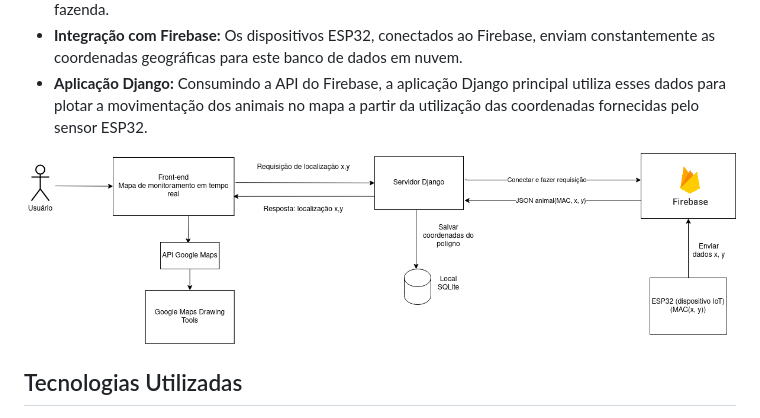
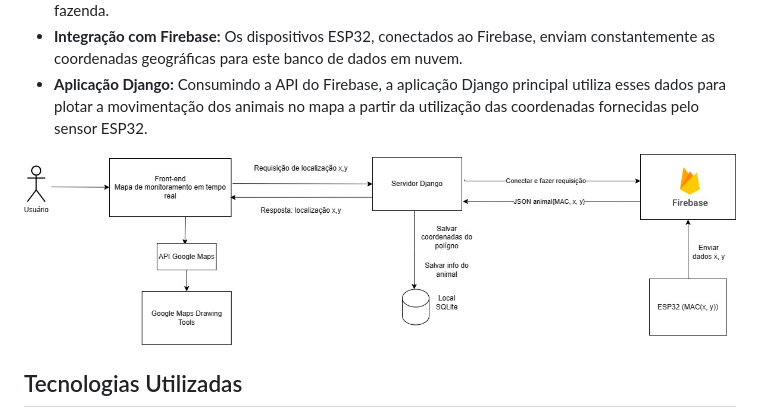
Before and after one commit to beatrizfteixeira/animalTrace, a Markdown page: README.md, the part around the change. GitHub-like rendering.

```diff
--- a/README.md
+++ b/README.md
@@ -33,7 +33,7 @@ A arquitetura do sistema é composta por diferentes elementos:
 - **Aplicação Django:** Consumindo a API do Firebase, a aplicação Django principal utiliza esses dados para plotar a movimentação dos animais no mapa a partir da utilização das coordenadas fornecidas pelo sensor ESP32.
 
 
-<img src="diagram-flow.png">
+<img src="diagram-flow-Page-1.jpg">
 
 
 ## Tecnologias Utilizadas
```
